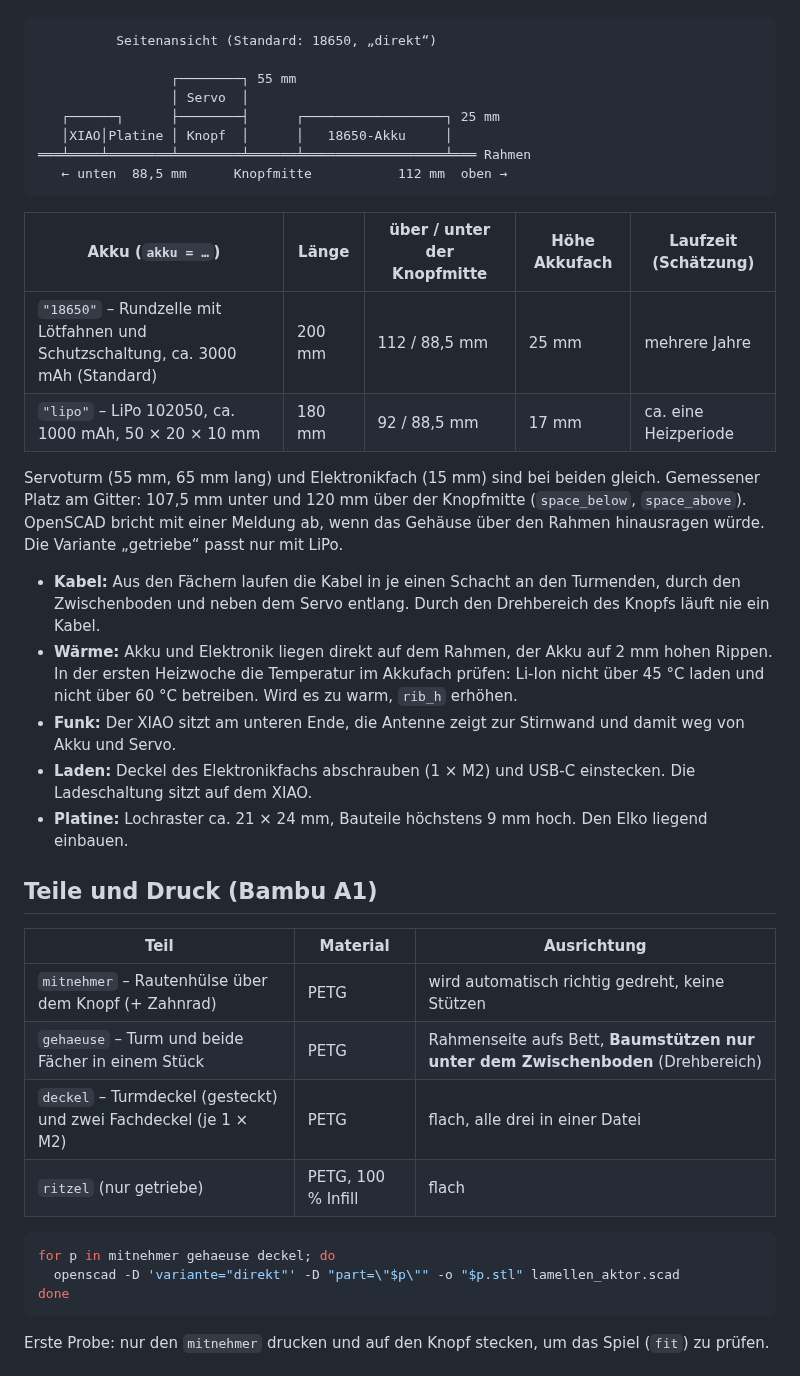
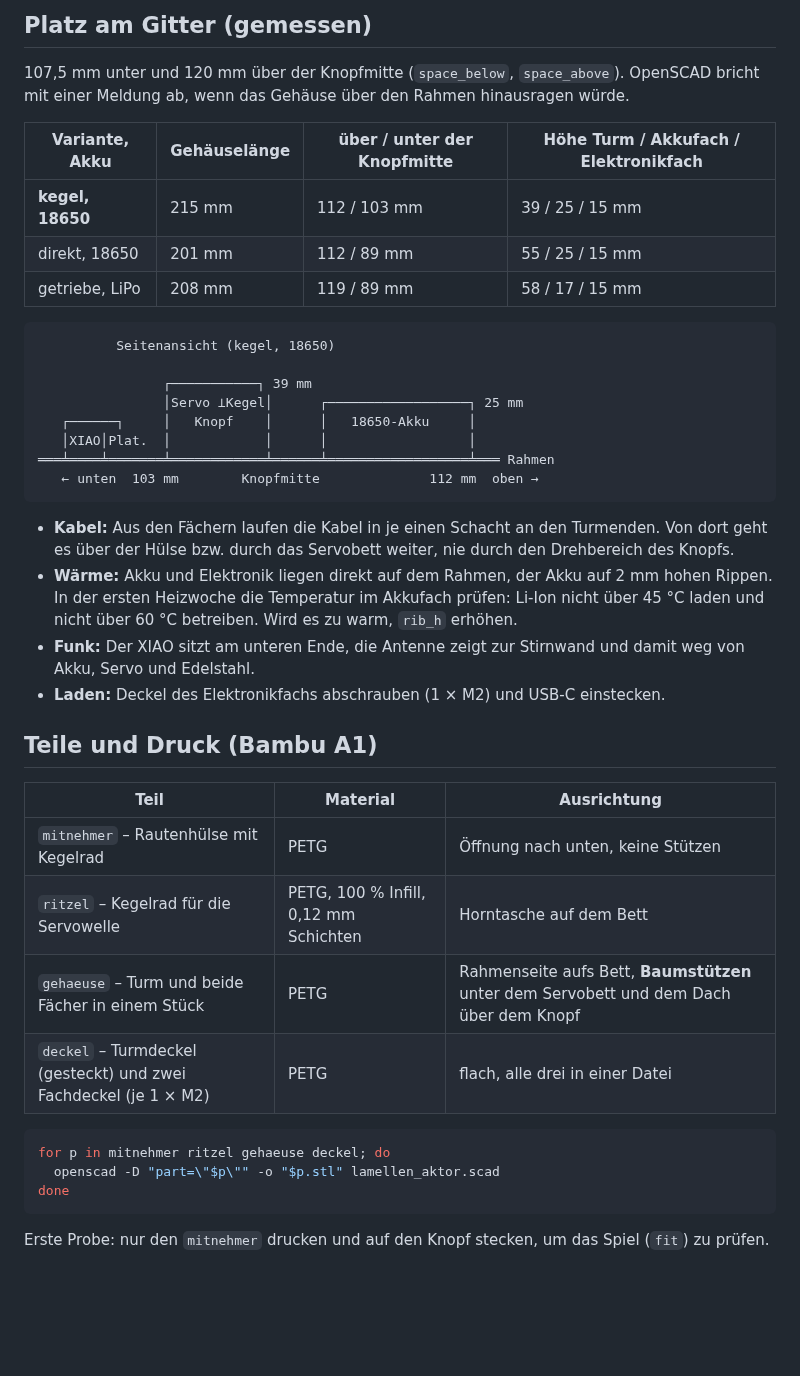
Before and after one commit to simonsilvalauinger/lamellen, a Markdown page: hardware/README.md, the part around one of its changes. Rendered like a GitHub page; blank space fills up the shorter version.

````diff
--- a/hardware/README.md
+++ b/hardware/README.md
@@ -23,50 +46,47 @@ liegen flach daneben direkt auf dem Rahmen.
+## Platz am Gitter (gemessen)
+
+107,5 mm unter und 120 mm über der Knopfmitte (`space_below`, `space_above`). OpenSCAD
+bricht mit einer Meldung ab, wenn das Gehäuse über den Rahmen hinausragen würde.
+
+| Variante, Akku | Gehäuselänge | über / unter der Knopfmitte | Höhe Turm / Akkufach / Elektronikfach |
+|---|---|---|---|
+| **kegel, 18650** | 215 mm | 112 / 103 mm | 39 / 25 / 15 mm |
+| direkt, 18650 | 201 mm | 112 / 89 mm | 55 / 25 / 15 mm |
+| getriebe, LiPo | 208 mm | 119 / 89 mm | 58 / 17 / 15 mm |
 
 ```
-          Seitenansicht (Standard: 18650, „direkt“)
+          Seitenansicht (kegel, 18650)
 
-                 ┌────────┐ 55 mm
-                 │ Servo  │
-   ┌──────┐      ├────────┤      ┌──────────────────┐ 25 mm
-   │XIAO│Platine │ Knopf  │      │   18650-Akku     │
-═══╧════╧════════╧════════╧══════╧══════════════════╧═══ Rahmen
-   ← unten  88,5 mm      Knopfmitte           112 mm  oben →
+                ┌───────────┐ 39 mm
+                │Servo ⟂Kegel│      ┌──────────────────┐ 25 mm
+   ┌──────┐     │   Knopf    │      │   18650-Akku     │
+   │XIAO│Plat.  │            │      │                  │
+═══╧════╧═══════╧════════════╧══════╧══════════════════╧═══ Rahmen
+   ← unten  103 mm        Knopfmitte              112 mm  oben →
 ```
 
-| Akku (`akku = …`) | Länge | über / unter der Knopfmitte | Höhe Akkufach | Laufzeit (Schätzung) |
-|---|---|---|---|---|
-| `"18650"` – Rundzelle mit Lötfahnen und Schutzschaltung, ca. 3000 mAh (Standard) | 200 mm | 112 / 88,5 mm | 25 mm | mehrere Jahre |
-| `"lipo"` – LiPo 102050, ca. 1000 mAh, 50 × 20 × 10 mm | 180 mm | 92 / 88,5 mm | 17 mm | ca. eine Heizperiode |
-
-Servoturm (55 mm, 65 mm lang) und Elektronikfach (15 mm) sind bei beiden gleich.
-Gemessener Platz am Gitter: 107,5 mm unter und 120 mm über der Knopfmitte (`space_below`,
-`space_above`). OpenSCAD bricht mit einer Meldung ab, wenn das Gehäuse über den Rahmen
-hinausragen würde. Die Variante „getriebe“ passt nur mit LiPo.
-
-- **Kabel:** Aus den Fächern laufen die Kabel in je einen Schacht an den Turmenden, durch den
-  Zwischenboden und neben dem Servo entlang. Durch den Drehbereich des Knopfs läuft nie ein
-  Kabel.
+- **Kabel:** Aus den Fächern laufen die Kabel in je einen Schacht an den Turmenden. Von dort
+  geht es über der Hülse bzw. durch das Servobett weiter, nie durch den Drehbereich des
+  Knopfs.
 - **Wärme:** Akku und Elektronik liegen direkt auf dem Rahmen, der Akku auf 2 mm hohen
   Rippen. In der ersten Heizwoche die Temperatur im Akkufach prüfen: Li-Ion nicht über 45 °C
   laden und nicht über 60 °C betreiben. Wird es zu warm, `rib_h` erhöhen.
 - **Funk:** Der XIAO sitzt am unteren Ende, die Antenne zeigt zur Stirnwand und damit weg von
-  Akku und Servo.
-- **Laden:** Deckel des Elektronikfachs abschrauben (1 × M2) und USB-C einstecken. Die
-  Ladeschaltung sitzt auf dem XIAO.
-- **Platine:** Lochraster ca. 21 × 24 mm, Bauteile höchstens 9 mm hoch. Den Elko liegend
-  einbauen.
+  Akku, Servo und Edelstahl.
+- **Laden:** Deckel des Elektronikfachs abschrauben (1 × M2) und USB-C einstecken.
 
 ## Teile und Druck (Bambu A1)
 
 | Teil | Material | Ausrichtung |
 |---|---|---|
-| `mitnehmer` – Rautenhülse über dem Knopf (+ Zahnrad) | PETG | wird automatisch richtig gedreht, keine Stützen |
-| `gehaeuse` – Turm und beide Fächer in einem Stück | PETG | Rahmenseite aufs Bett, **Baumstützen nur unter dem Zwischenboden** (Drehbereich) |
+| `mitnehmer` – Rautenhülse mit Kegelrad | PETG | Öffnung nach unten, keine Stützen |
+| `ritzel` – Kegelrad für die Servowelle | PETG, 100 % Infill, 0,12 mm Schichten | Horntasche auf dem Bett |
+| `gehaeuse` – Turm und beide Fächer in einem Stück | PETG | Rahmenseite aufs Bett, **Baumstützen** unter dem Servobett und dem Dach über dem Knopf |
 | `deckel` – Turmdeckel (gesteckt) und zwei Fachdeckel (je 1 × M2) | PETG | flach, alle drei in einer Datei |
-| `ritzel` (nur getriebe) | PETG, 100 % Infill | flach |
 
 ```sh
-for p in mitnehmer gehaeuse deckel; do
-  openscad -D 'variante="direkt"' -D "part=\"$p\"" -o "$p.stl" lamellen_aktor.scad
+for p in mitnehmer ritzel gehaeuse deckel; do
+  openscad -D "part=\"$p\"" -o "$p.stl" lamellen_aktor.scad
 done
 ```
 
````
Also changed, not shown: other parts of hardware/README.md (+61 -32 lines), docs/KONZEPT.md (+4 -3 lines), firmware/README.md (+6 -4 lines), hardware/vorschau_18650.png (deleted), hardware/vorschau_getriebe.png, hardware/vorschau_kegel.png (added), 1 other file.
